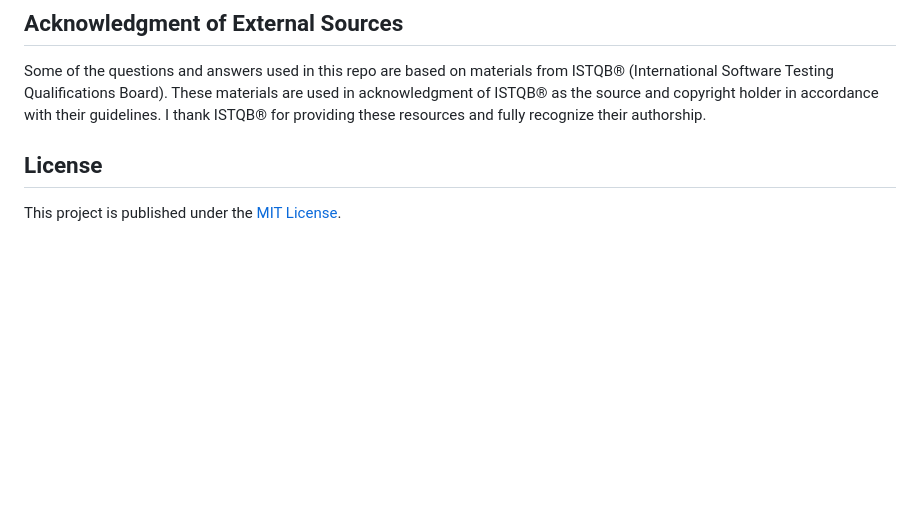
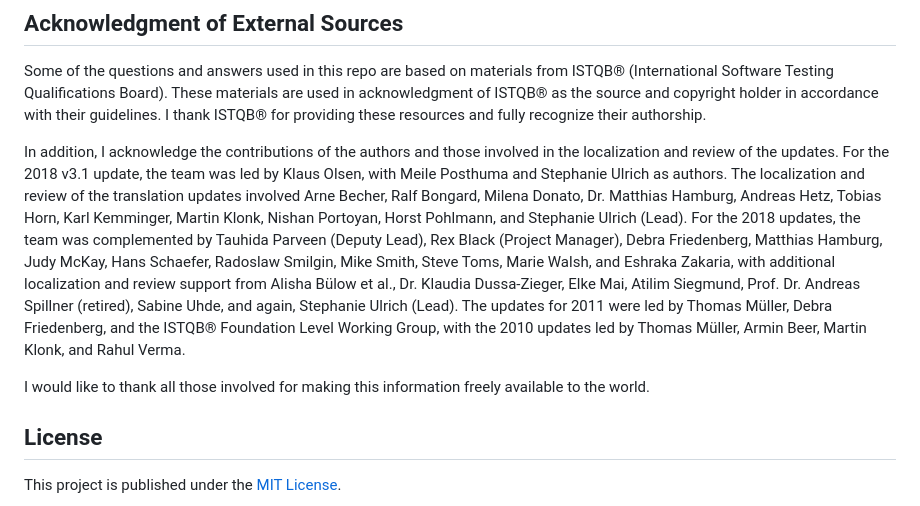
Before and after one commit to coezbay/TestPrepWeb, a Markdown page: README.md, the part around the change. Drawn GitHub-style; blank space fills up the shorter version.

```diff
--- a/README.md
+++ b/README.md
@@ -61,6 +61,19 @@ Some of the questions and answers used in this repo are based on materials from
 Qualifications Board). These materials are used in acknowledgment of ISTQB® as the source and copyright holder in
 accordance with their guidelines. I thank ISTQB® for providing these resources and fully recognize their authorship.
 
+In addition, I acknowledge the contributions of the authors and those involved in the localization and review of the
+updates. For the 2018 v3.1 update, the team was led by Klaus Olsen, with Meile Posthuma and Stephanie Ulrich as authors.
+The localization and review of the translation updates involved Arne Becher, Ralf Bongard, Milena Donato, Dr. Matthias
+Hamburg, Andreas Hetz, Tobias Horn, Karl Kemminger, Martin Klonk, Nishan Portoyan, Horst Pohlmann, and Stephanie
+Ulrich (Lead). For the 2018 updates, the team was complemented by Tauhida Parveen (Deputy Lead), Rex Black (Project
+Manager), Debra Friedenberg, Matthias Hamburg, Judy McKay, Hans Schaefer, Radoslaw Smilgin, Mike Smith, Steve Toms,
+Marie Walsh, and Eshraka Zakaria, with additional localization and review support from Alisha Bülow et al., Dr. Klaudia
+Dussa-Zieger, Elke Mai, Atilim Siegmund, Prof. Dr. Andreas Spillner (retired), Sabine Uhde, and again, Stephanie
+Ulrich (Lead). The updates for 2011 were led by Thomas Müller, Debra Friedenberg, and the ISTQB® Foundation Level
+Working Group, with the 2010 updates led by Thomas Müller, Armin Beer, Martin Klonk, and Rahul Verma.
+
+I would like to thank all those involved for making this information freely available to the world.
+
 ## License
 
 This project is published under the [MIT License](LICENSE.txt).
```
Also changed, not shown: README_DE.md (+15 -0 lines), README_FR.md (+48 -15 lines).
